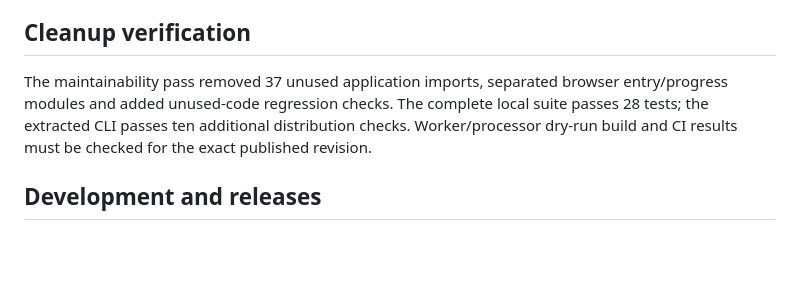
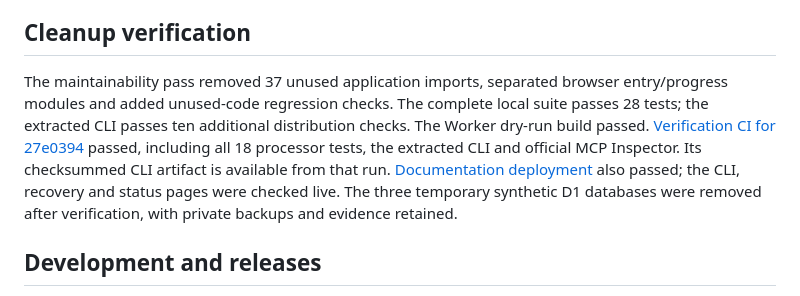
Before and after one commit to vidhatanand/VideoAgentVault, a Markdown page: docs/RELEASE_STATUS.md, the part around the change. Drawn GitHub-style; blank space fills up the shorter version.

Commit message:
Record verified CI, CLI artifact and isolated recovery cleanup

```diff
--- a/docs/RELEASE_STATUS.md
+++ b/docs/RELEASE_STATUS.md
@@ -37,7 +37,7 @@ Do not tag a stable release until these gates have reproducible evidence. Preser
 
 ## Cleanup verification
 
-The maintainability pass removed 37 unused application imports, separated browser entry/progress modules and added unused-code regression checks. The complete local suite passes 28 tests; the extracted CLI passes ten additional distribution checks. Worker/processor dry-run build and CI results must be checked for the exact published revision.
+The maintainability pass removed 37 unused application imports, separated browser entry/progress modules and added unused-code regression checks. The complete local suite passes 28 tests; the extracted CLI passes ten additional distribution checks. The Worker dry-run build passed. [Verification CI for 27e0394](https://github.com/vidhatanand/VideoAgentVault/actions/runs/34496678080) passed, including all 18 processor tests, the extracted CLI and official MCP Inspector. Its checksummed CLI artifact is available from that run. [Documentation deployment](https://github.com/vidhatanand/VideoAgentVault/actions/runs/34496678191) also passed; the CLI, recovery and status pages were checked live. The three temporary synthetic D1 databases were removed after verification, with private backups and evidence retained.
 
 ## Development and releases
 
```
